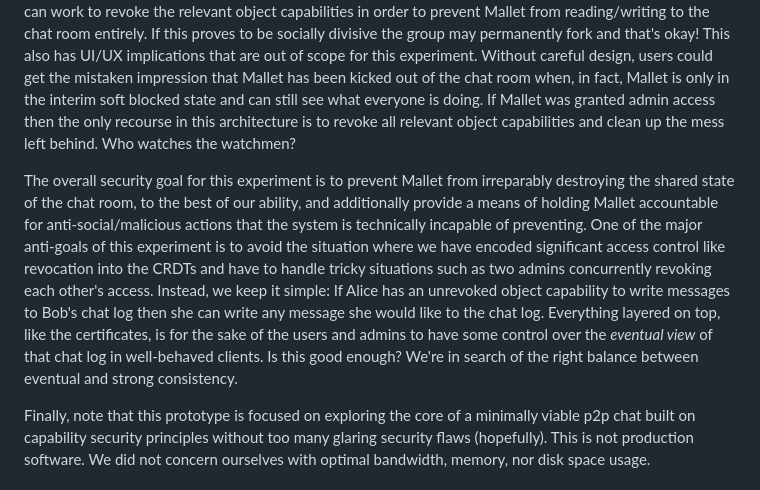
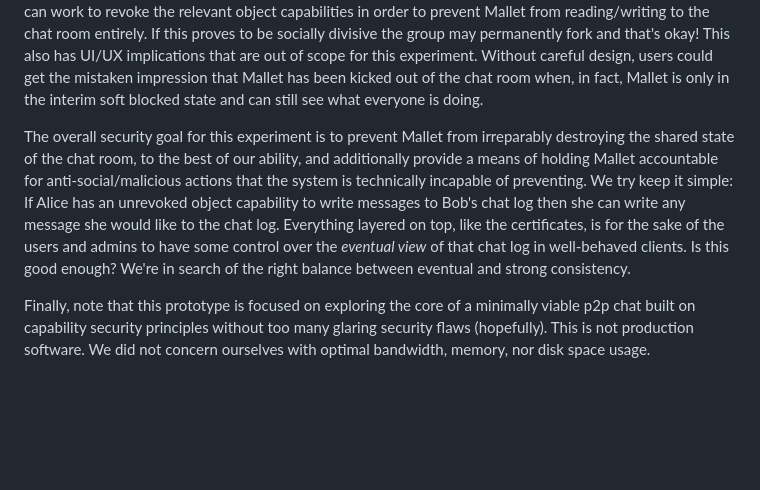
Before and after one commit to bmorphism/gay-chat, a Markdown page: README.md, the part around the change. GitHub-like rendering; blank space fills up the shorter version.

```diff
--- a/README.md
+++ b/README.md
@@ -100,26 +100,20 @@ This also has UI/UX implications that are out of scope for this
 experiment.  Without careful design, users could get the mistaken
 impression that Mallet has been kicked out of the chat room when, in
 fact, Mallet is only in the interim soft blocked state and can still
-see what everyone is doing.  If Mallet was granted admin access then
-the only recourse in this architecture is to revoke all relevant
-object capabilities and clean up the mess left behind.  Who watches
-the watchmen?
+see what everyone is doing.
 
 The overall security goal for this experiment is to prevent Mallet
 from irreparably destroying the shared state of the chat room, to the
 best of our ability, and additionally provide a means of holding
 Mallet accountable for anti-social/malicious actions that the system
-is technically incapable of preventing.  One of the major anti-goals
-of this experiment is to avoid the situation where we have encoded
-significant access control like revocation into the CRDTs and have to
-handle tricky situations such as two admins concurrently revoking each
-other's access.  Instead, we keep it simple: If Alice has an unrevoked
-object capability to write messages to Bob's chat log then she can
-write any message she would like to the chat log.  Everything layered
-on top, like the certificates, is for the sake of the users and admins
-to have some control over the *eventual view* of that chat log in
-well-behaved clients.  Is this good enough?  We're in search of the
-right balance between eventual and strong consistency.
+is technically incapable of preventing.  We try keep it simple: If
+Alice has an unrevoked object capability to write messages to Bob's
+chat log then she can write any message she would like to the chat
+log.  Everything layered on top, like the certificates, is for the
+sake of the users and admins to have some control over the *eventual
+view* of that chat log in well-behaved clients.  Is this good enough?
+We're in search of the right balance between eventual and strong
+consistency.
 
 Finally, note that this prototype is focused on exploring the core of
 a minimally viable p2p chat built on capability security principles
```
